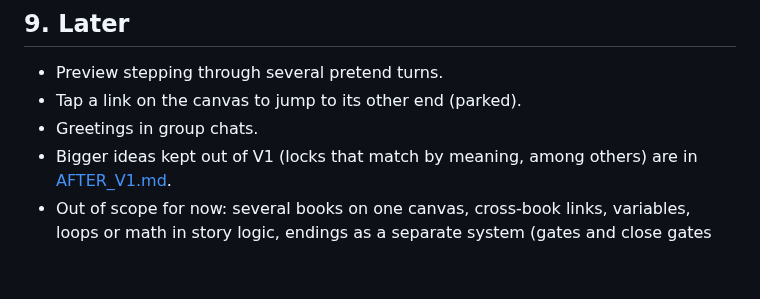
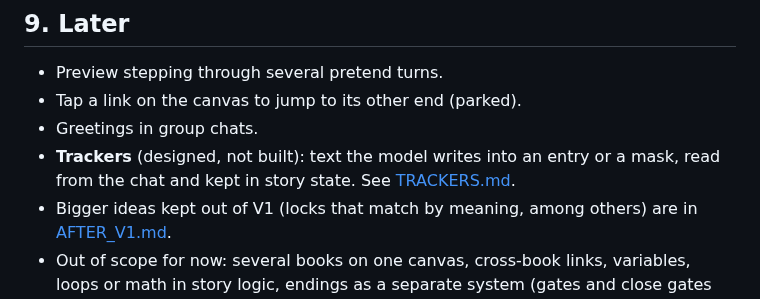
Before and after one commit to nmorozov539-wq/WIhero, a Markdown page: docs/CONCEPTS.md, the part around the change. GitHub-like rendering; blank space fills up the shorter version.

```diff
--- a/docs/CONCEPTS.md
+++ b/docs/CONCEPTS.md
@@ -457,6 +457,9 @@ a top-level `wihero` field to `extensions.wihero` (read from either on load).
 - Preview stepping through several pretend turns.
 - Tap a link on the canvas to jump to its other end (parked).
 - Greetings in group chats.
+- **Trackers** (designed, not built): text the model writes into an entry or
+  a mask, read from the chat and kept in story state. See
+  [TRACKERS.md](TRACKERS.md).
 - Bigger ideas kept out of V1 (locks that match by meaning, among others) are
   in [AFTER_V1.md](AFTER_V1.md).
 - Out of scope for now: several books on one canvas, cross-book links,
```
Also changed, not shown: docs/AFTER_V1.md (+4 -42 lines), docs/TRACKERS.md (added, +246 -0 lines).
